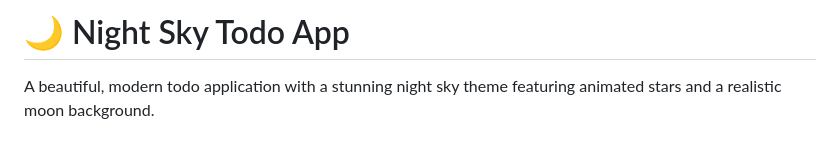
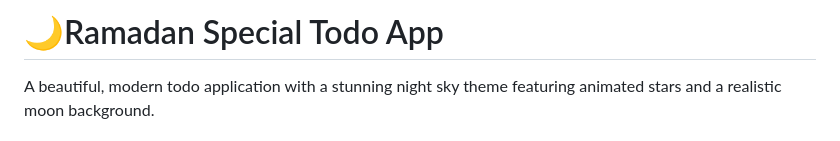
Before and after one commit to NoorulShaik/Ramadan-ToDo, a Markdown page: README.md, the part around the change. GitHub-like rendering.

Commit message:
Rename app to 'Ramadan Special Todo App'

```diff
--- a/README.md
+++ b/README.md
@@ -1,4 +1,4 @@
-# 🌙 Night Sky Todo App
+# 🌙Ramadan Special Todo App
 
 A beautiful, modern todo application with a stunning night sky theme featuring animated stars and a realistic moon background.
 
```
